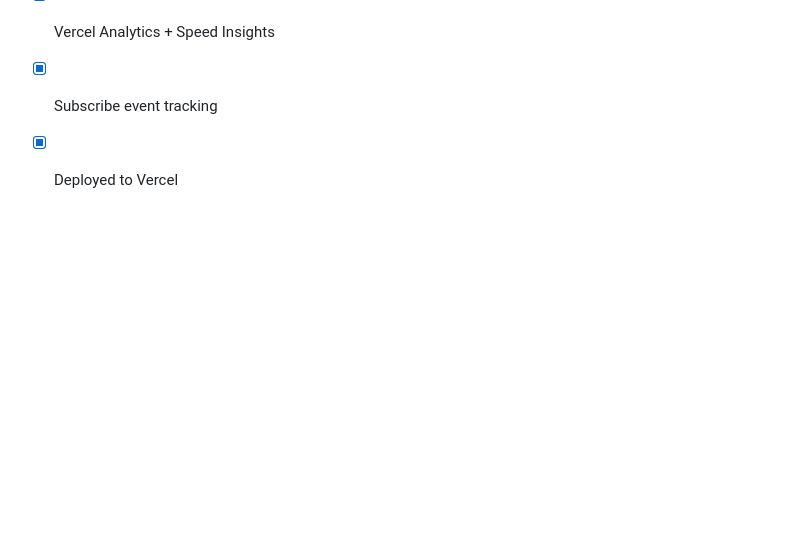
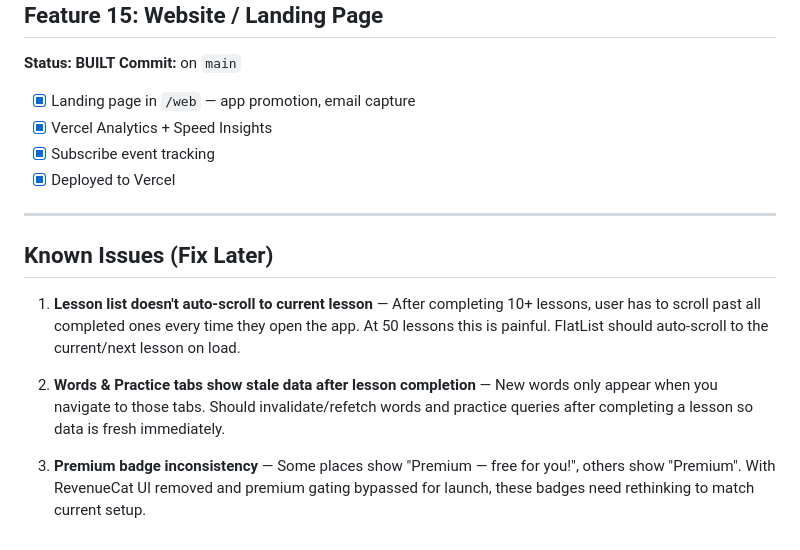
Before and after one commit to MudassirAhmed0/asaan-arabic, a Markdown page: progress.md, the part around the change. Rendered like a GitHub page; blank space fills up the shorter version.

Commit message:
docs: add 3 known issues to fix later (auto-scroll, stale data, premium badges)

```diff
--- a/progress.md
+++ b/progress.md
@@ -426,3 +426,13 @@ Decided to skip Library for launch. Quranic text accuracy is critical and needs
 - [x] Vercel Analytics + Speed Insights
 - [x] Subscribe event tracking
 - [x] Deployed to Vercel
+
+---
+
+## Known Issues (Fix Later)
+
+1. **Lesson list doesn't auto-scroll to current lesson** — After completing 10+ lessons, user has to scroll past all completed ones every time they open the app. At 50 lessons this is painful. FlatList should auto-scroll to the current/next lesson on load.
+
+2. **Words & Practice tabs show stale data after lesson completion** — New words only appear when you navigate to those tabs. Should invalidate/refetch words and practice queries after completing a lesson so data is fresh immediately.
+
+3. **Premium badge inconsistency** — Some places show "Premium — free for you!", others show "Premium". With RevenueCat UI removed and premium gating bypassed for launch, these badges need rethinking to match current setup.
```
